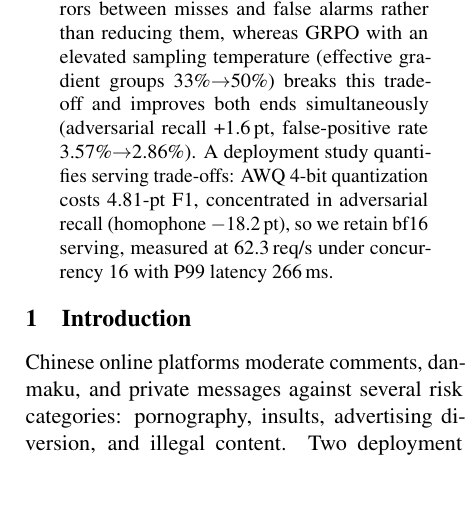
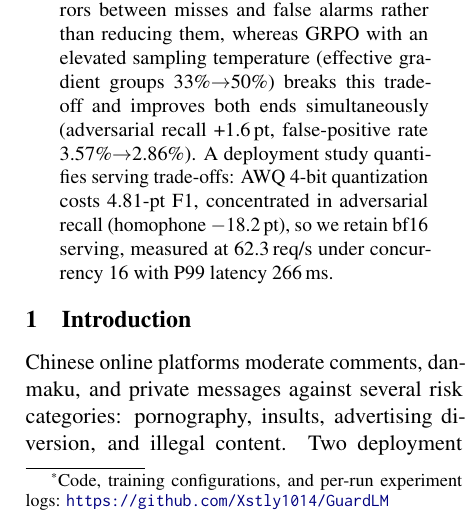
Before and after one commit to Xstly1014/GuardLM, a LaTeX paper (paper/main.tex): part of one column of page 1 of 7, cut so that both start at the same text, the shorter picture padded with empty space. Compiled offline with pdfLaTeX.

Commit message:
Paper: add code repository link in author footnote

```diff
--- a/paper/main.tex
+++ b/paper/main.tex
@@ -18,7 +18,7 @@
 
 \title{GuardLM: A Single-GPU Alignment Pipeline for Structured\\Content-Safety Risk Detection in Chinese}
 
-\author{Jianhua Guo \\
+\author{Jianhua Guo\thanks{Code, training configurations, and per-run experiment logs: \url{https://github.com/Xstly1014/GuardLM}} \\
   Shenzhen University \\
   \texttt{1125448766@qq.com}}
 
```
Also changed, not shown: paper/main.pdf.
